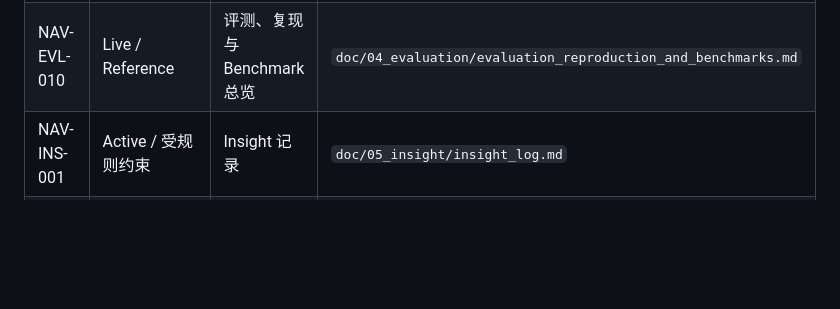
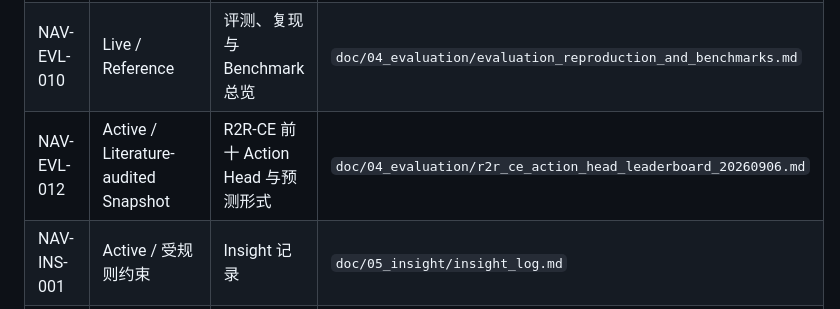
Before and after one commit to BorisXwy/Long-horizon-WorldNav-Model, a Markdown page: README.md, the part around the change. GitHub-like rendering; blank space fills up the shorter version.

Commit message:
r2r-ce survey: audit top action heads and prediction formats

```diff
--- a/README.md
+++ b/README.md
@@ -75,6 +75,7 @@ doc/_templates/    新文档和新实验记录模板
 | NAV-TRN-010 | Live / Source of Truth | 训练计划与实验记录总览 | `doc/03_training/training_plan_and_experiment_log.md` |
 | NAV-TRN-012 | Completed / Weekly Snapshot | 2026-08-19 至 2026-08-26 周进展 | `doc/03_training/weekly_progress_report_20260826.md` |
 | NAV-EVL-010 | Live / Reference | 评测、复现与 Benchmark 总览 | `doc/04_evaluation/evaluation_reproduction_and_benchmarks.md` |
+| NAV-EVL-012 | Active / Literature-audited Snapshot | R2R-CE 前十 Action Head 与预测形式 | `doc/04_evaluation/r2r_ce_action_head_leaderboard_20260906.md` |
 | NAV-INS-001 | Active / 受规则约束 | Insight 记录 | `doc/05_insight/insight_log.md` |
 | NAV-OPS-001 | Live | 资源总账 | `doc/06_operations/resource_inventory.md` |
 
```
Also changed, not shown: doc/04_evaluation/evaluation_reproduction_and_benchmarks.md (+14 -7 lines), doc/04_evaluation/r2r_ce_action_head_leaderboard_20260906.md (added, +329 -0 lines).
